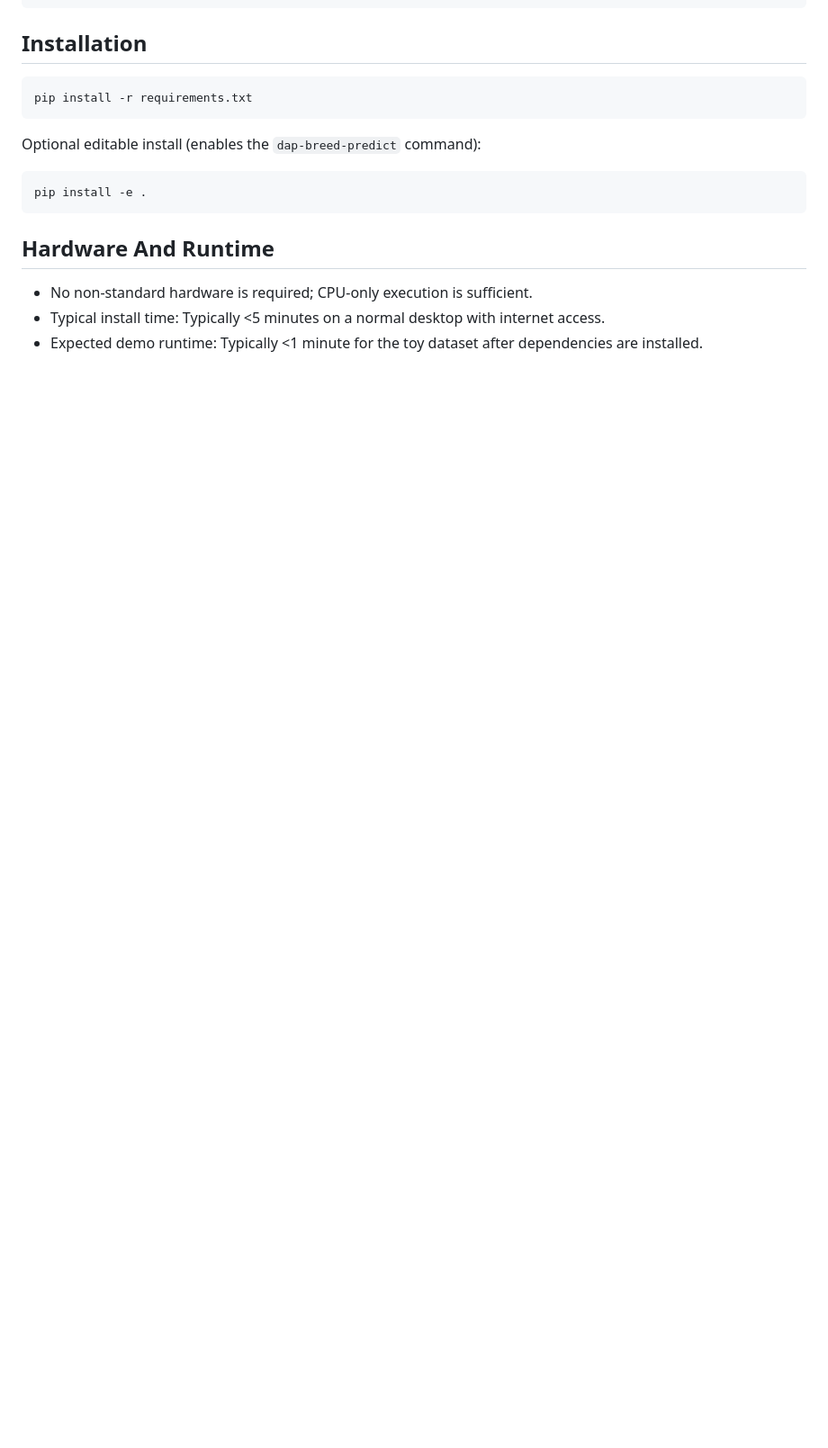
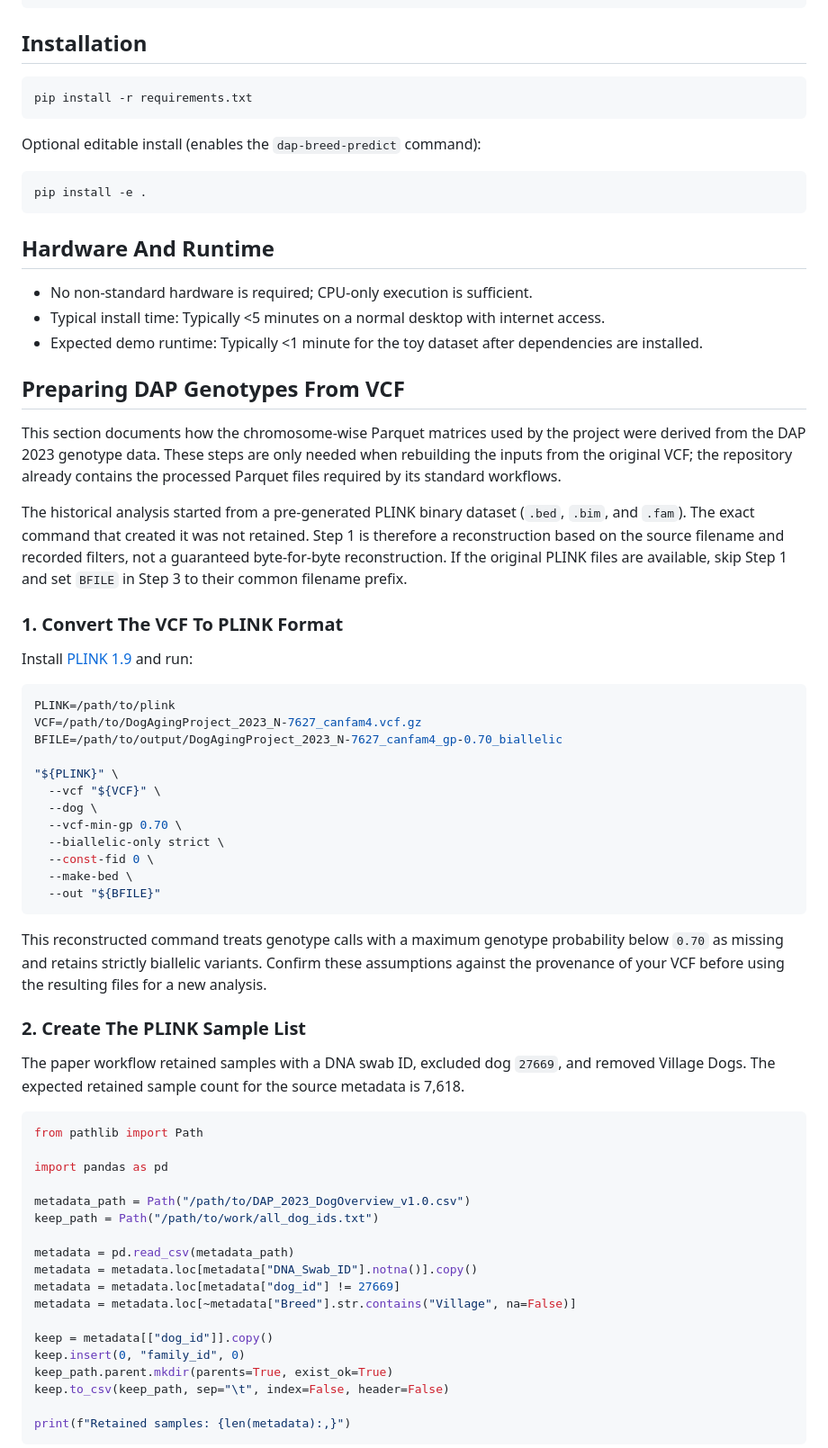
Before and after one commit to AkeyLab/DAP_breed_prediction, a Markdown page: README.md, the part around one of its changes. Shown at 90% size. GitHub-like rendering; blank space fills up the shorter version.

Commit message:
Document VCF to Parquet preparation

````diff
--- a/README.md
+++ b/README.md
@@ -55,3 +55,56 @@ pip install -e .
 - No non-standard hardware is required; CPU-only execution is sufficient.
 - Typical install time: Typically <5 minutes on a normal desktop with internet access.
 - Expected demo runtime: Typically <1 minute for the toy dataset after dependencies are installed.
+
+## Preparing DAP Genotypes From VCF
+
+This section documents how the chromosome-wise Parquet matrices used by the project were derived from the DAP 2023 genotype data. These steps are only needed when rebuilding the inputs from the original VCF; the repository already contains the processed Parquet files required by its standard workflows.
+
+The historical analysis started from a pre-generated PLINK binary dataset (`.bed`, `.bim`, and `.fam`). The exact command that created it was not retained. Step 1 is therefore a reconstruction based on the source filename and recorded filters, not a guaranteed byte-for-byte reconstruction. If the original PLINK files are available, skip Step 1 and set `BFILE` in Step 3 to their common filename prefix.
+
+### 1. Convert The VCF To PLINK Format
+
+Install [PLINK 1.9](https://www.cog-genomics.org/plink/1.9/) and run:
+
+```bash
+PLINK=/path/to/plink
+VCF=/path/to/DogAgingProject_2023_N-7627_canfam4.vcf.gz
+BFILE=/path/to/output/DogAgingProject_2023_N-7627_canfam4_gp-0.70_biallelic
+
+"${PLINK}" \
+  --vcf "${VCF}" \
+  --dog \
+  --vcf-min-gp 0.70 \
+  --biallelic-only strict \
+  --const-fid 0 \
+  --make-bed \
+  --out "${BFILE}"
+```
+
+This reconstructed command treats genotype calls with a maximum genotype probability below `0.70` as missing and retains strictly biallelic variants. Confirm these assumptions against the provenance of your VCF before using the resulting files for a new analysis.
+
+### 2. Create The PLINK Sample List
+
+The paper workflow retained samples with a DNA swab ID, excluded dog `27669`, and removed Village Dogs. The expected retained sample count for the source metadata is 7,618.
+
+```python
+from pathlib import Path
+
+import pandas as pd
+
+metadata_path = Path("/path/to/DAP_2023_DogOverview_v1.0.csv")
+keep_path = Path("/path/to/work/all_dog_ids.txt")
+
+metadata = pd.read_csv(metadata_path)
+metadata = metadata.loc[metadata["DNA_Swab_ID"].notna()].copy()
+metadata = metadata.loc[metadata["dog_id"] != 27669]
+metadata = metadata.loc[~metadata["Breed"].str.contains("Village", na=False)]
+
+keep = metadata[["dog_id"]].copy()
+keep.insert(0, "family_id", 0)
+keep_path.parent.mkdir(parents=True, exist_ok=True)
+keep.to_csv(keep_path, sep="\t", index=False, header=False)
+
+print(f"Retained samples: {len(metadata):,}")
+```
+
````
Also changed, not shown: other parts of README.md (+88 -0 lines).
